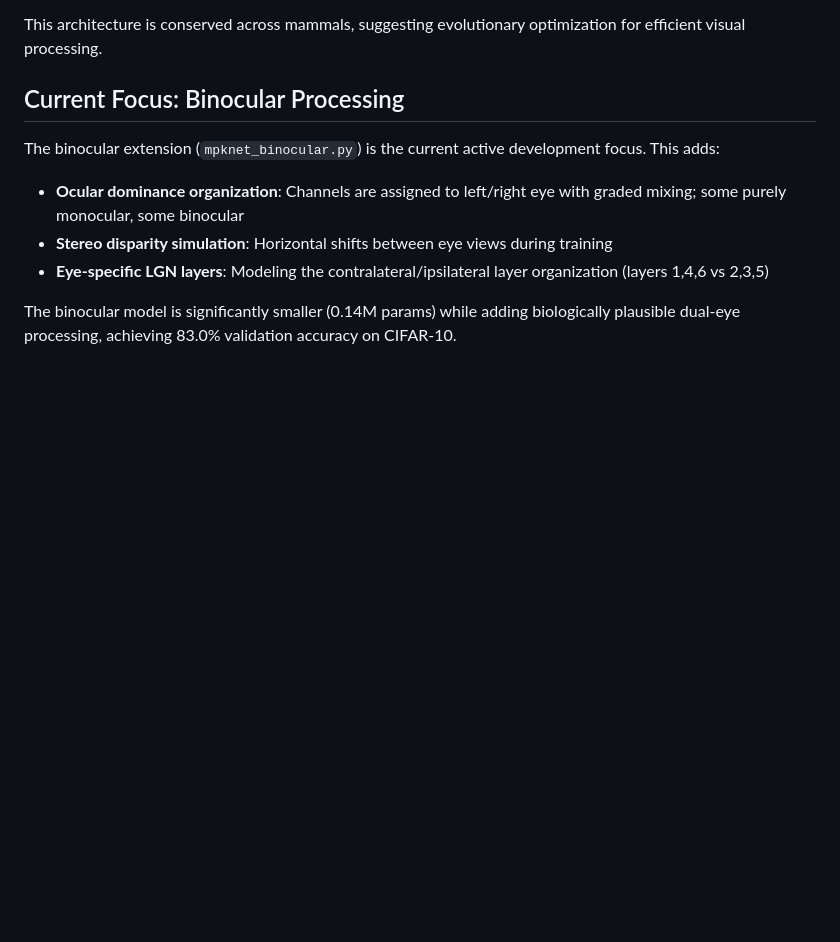
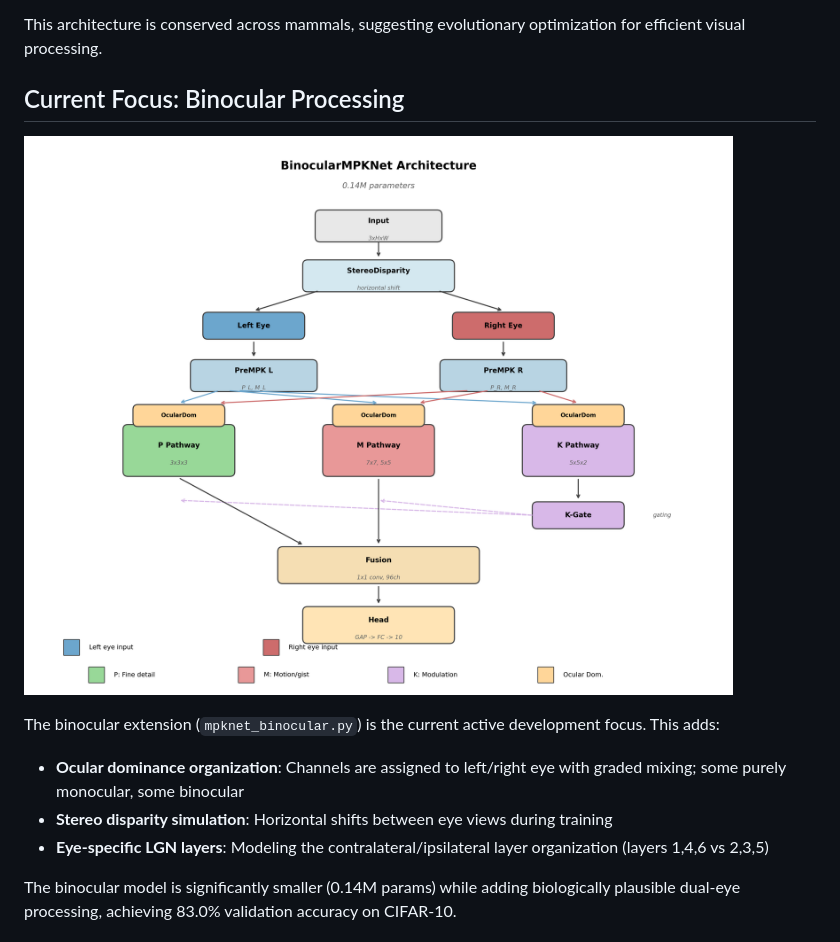
Before and after one commit to DJLougen/MPKnet, a Markdown page: README.md, the part around the change. GitHub-like rendering; pictures changed too: figures/binocular_mpknet_architecture.png (added); blank space fills up the shorter version.

Commit message:
Add BinocularMPKNet architecture figure
🤖 Generated with [Claude Code](https://claude.com/claude-code)

Co-Authored-By: Claude Opus 4.5 <noreply@anthropic.com>

```diff
--- a/README.md
+++ b/README.md
@@ -125,6 +125,8 @@ This architecture is conserved across mammals, suggesting evolutionary optimizat
 
 ## Current Focus: Binocular Processing
 
+![BinocularMPKNet Architecture](figures/binocular_mpknet_architecture.png)
+
 The binocular extension (`mpknet_binocular.py`) is the current active development focus. This adds:
 
 - **Ocular dominance organization**: Channels are assigned to left/right eye with graded mixing; some purely monocular, some binocular
```
Also changed, not shown: 2 other files.
